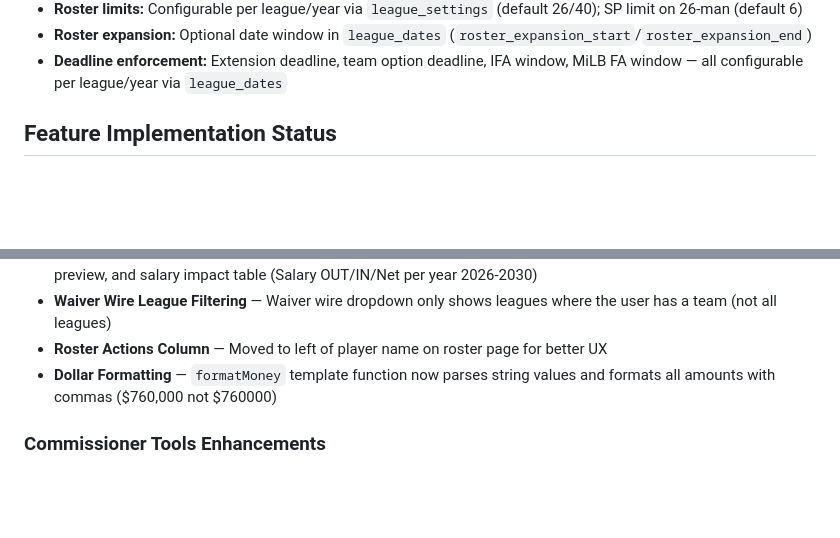
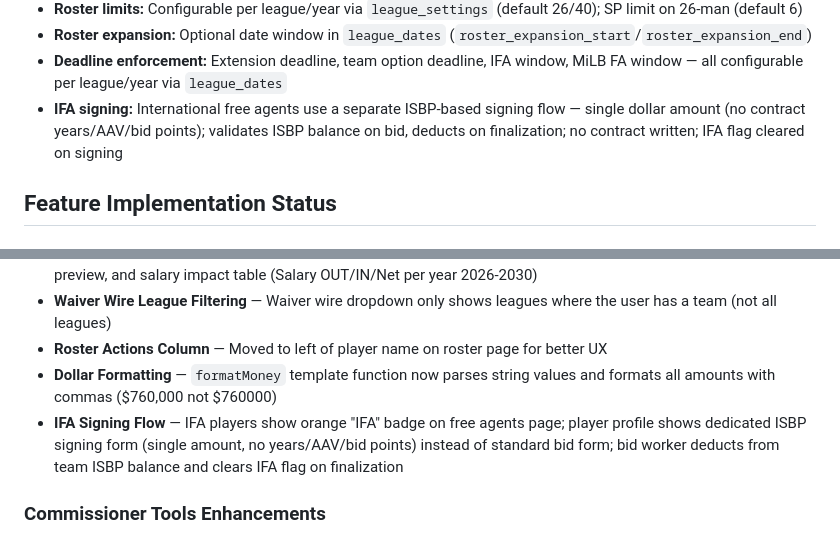
Before and after one commit to dwes123/FODS-GO, a Markdown page: CLAUDE.md, 2 parts joined by grey strips. Rendered like a GitHub page; blank space fills up the shorter version.

Commit message:
Update CLAUDE.md with IFA signing flow documentation
Co-Authored-By: Claude Opus 4.6 <noreply@anthropic.com>

```diff
--- a/CLAUDE.md
+++ b/CLAUDE.md
@@ -166,6 +166,7 @@ Caddyfile                — Caddy routes: production (frontofficedynastysports.
 - **Roster limits:** Configurable per league/year via `league_settings` (default 26/40); SP limit on 26-man (default 6)
 - **Roster expansion:** Optional date window in `league_dates` (`roster_expansion_start`/`roster_expansion_end`)
 - **Deadline enforcement:** Extension deadline, team option deadline, IFA window, MiLB FA window — all configurable per league/year via `league_dates`
+- **IFA signing:** International free agents use a separate ISBP-based signing flow — single dollar amount (no contract years/AAV/bid points); validates ISBP balance on bid, deducts on finalization; no contract written; IFA flag cleared on signing
 
 ## Feature Implementation Status
 
@@ -213,6 +214,7 @@ Rosters, free agency/bidding, trades, waivers, arbitration, team options, financ
 - **Waiver Wire League Filtering** — Waiver wire dropdown only shows leagues where the user has a team (not all leagues)
 - **Roster Actions Column** — Moved to left of player name on roster page for better UX
 - **Dollar Formatting** — `formatMoney` template function now parses string values and formats all amounts with commas ($760,000 not $760000)
+- **IFA Signing Flow** — IFA players show orange "IFA" badge on free agents page; player profile shows dedicated ISBP signing form (single amount, no years/AAV/bid points) instead of standard bid form; bid worker deducts from team ISBP balance and clears IFA flag on finalization
 
 ### Commissioner Tools Enhancements
 - **Bid/FA Management in Player Editor** — Commissioners can manually set `fa_status`, pending bid fields, and `bid_type` on any player
```
